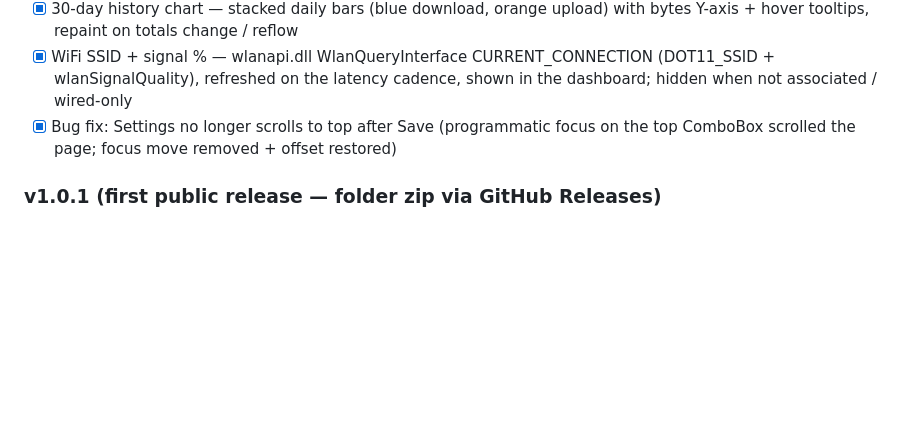
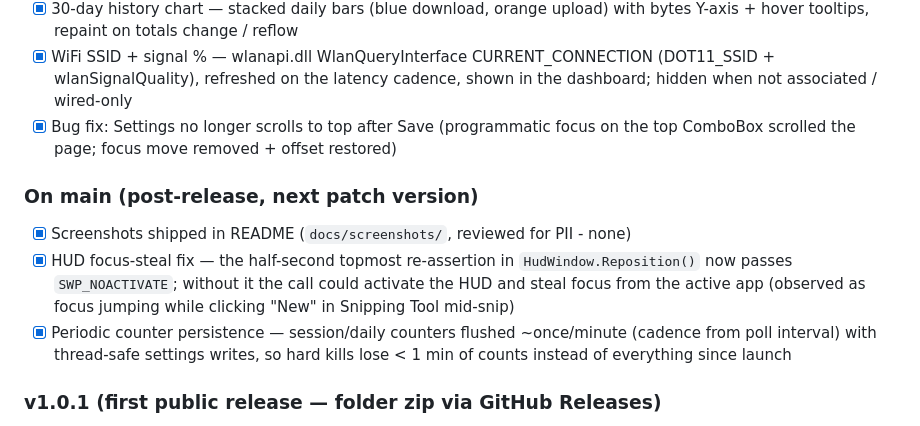
Before and after one commit to NaveenKumarYeluri/windows-11-network-monitor, a Markdown page: docs/ROADMAP.md, the part around the change. GitHub-like rendering; blank space fills up the shorter version.

```diff
--- a/docs/ROADMAP.md
+++ b/docs/ROADMAP.md
@@ -28,6 +28,16 @@
 - [x] Bug fix: Settings no longer scrolls to top after Save (programmatic focus
       on the top ComboBox scrolled the page; focus move removed + offset restored)
 
+### On main (post-release, next patch version)
+- [x] Screenshots shipped in README (`docs/screenshots/`, reviewed for PII - none)
+- [x] HUD focus-steal fix — the half-second topmost re-assertion in
+      `HudWindow.Reposition()` now passes `SWP_NOACTIVATE`; without it the call
+      could activate the HUD and steal focus from the active app (observed as
+      focus jumping while clicking "New" in Snipping Tool mid-snip)
+- [x] Periodic counter persistence — session/daily counters flushed ~once/minute
+      (cadence from poll interval) with thread-safe settings writes, so hard
+      kills lose < 1 min of counts instead of everything since launch
+
 ### v1.0.1 (first public release — folder zip via GitHub Releases)
 - [x] WinUI 3 scaffold, solution, GitHub Actions build (folder publish) + release packaging
 - [x] NetworkAdapterService auto-detect (WiFi/Ethernet/any, Auto + Combined, live interval changes)
```
Also changed, not shown: README.md (+14 -1 lines), docs/screenshots/Dashboard.PNG (added), docs/screenshots/HUD.PNG (added), docs/screenshots/Settings_1.PNG (added), docs/screenshots/Settings_2.PNG (added), docs/screenshots/Stats.PNG (added), 1 other file.
